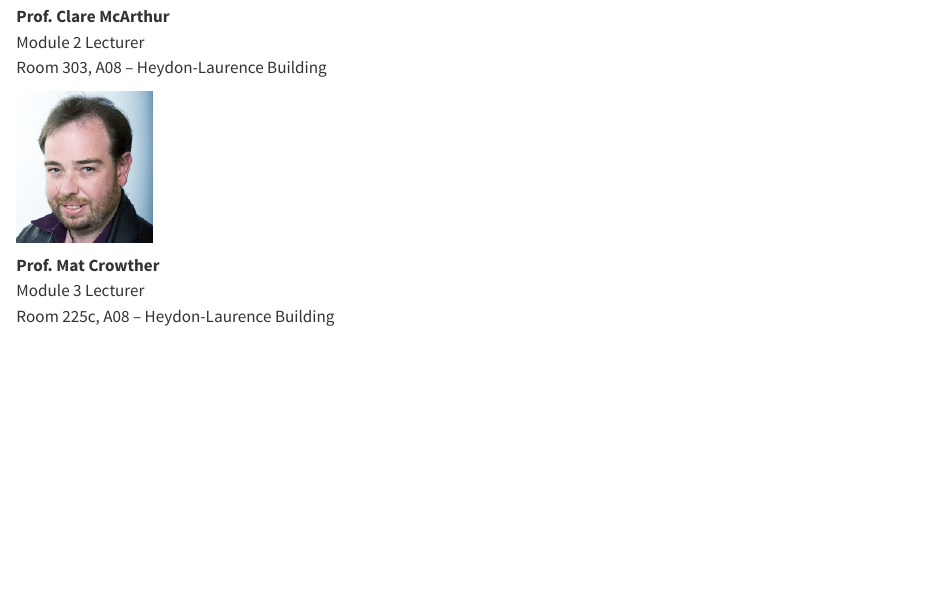
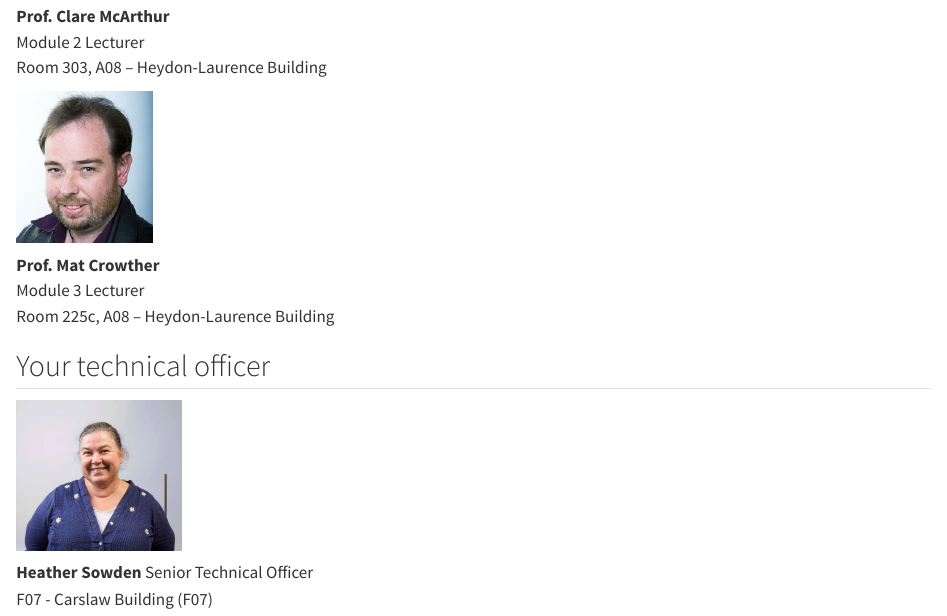
Before and after one commit to BIOL2022/BIOL2022-unit-manual, a Quarto document (index.qmd): the page in a window 1100 px wide, from 1000 px down. Rendered offline with R 4.5, knitr and Pandoc in place of Quarto, with nearby package versions.

Commit message:
add heather as tech officer

```diff
--- a/index.qmd
+++ b/index.qmd
@@ -49,3 +49,11 @@ Module 3 Lecturer
 Room 225c, A08 -- Heydon-Laurence Building
 :::
 :::
+
+## Your technical officer
+
+![](assets/heather.jpg){height=150px}
+
+**Heather Sowden**
+Senior Technical Officer
+F07 - Carslaw Building (F07)
```
Also changed, not shown: assets/heather.jpg (added).
